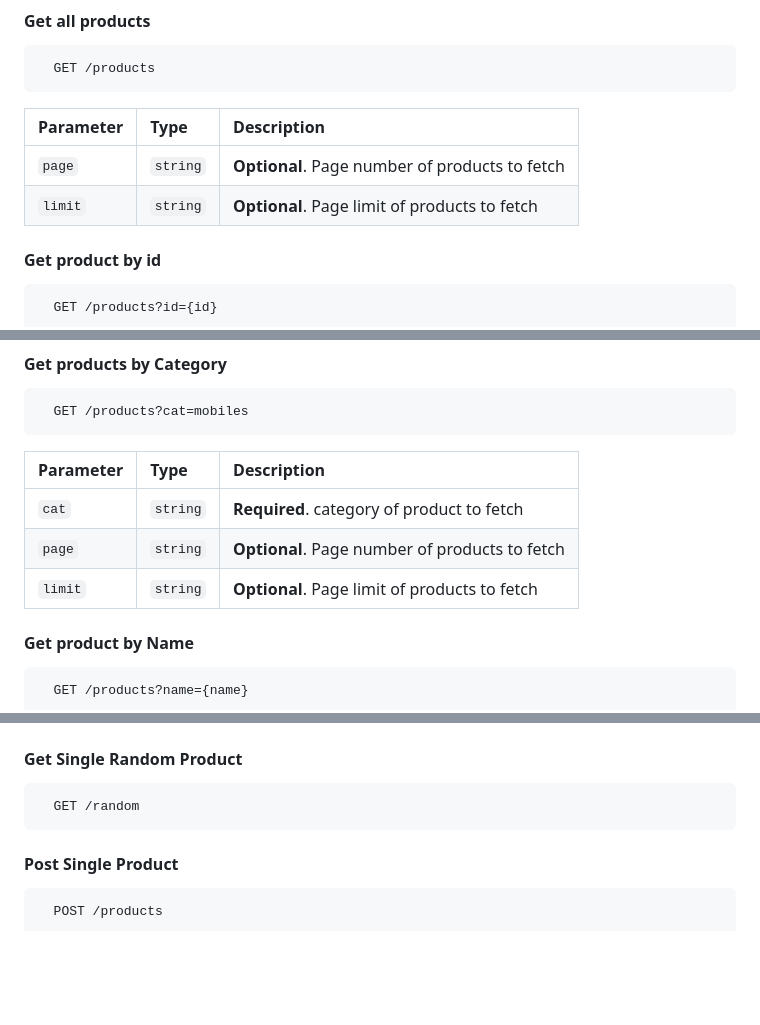
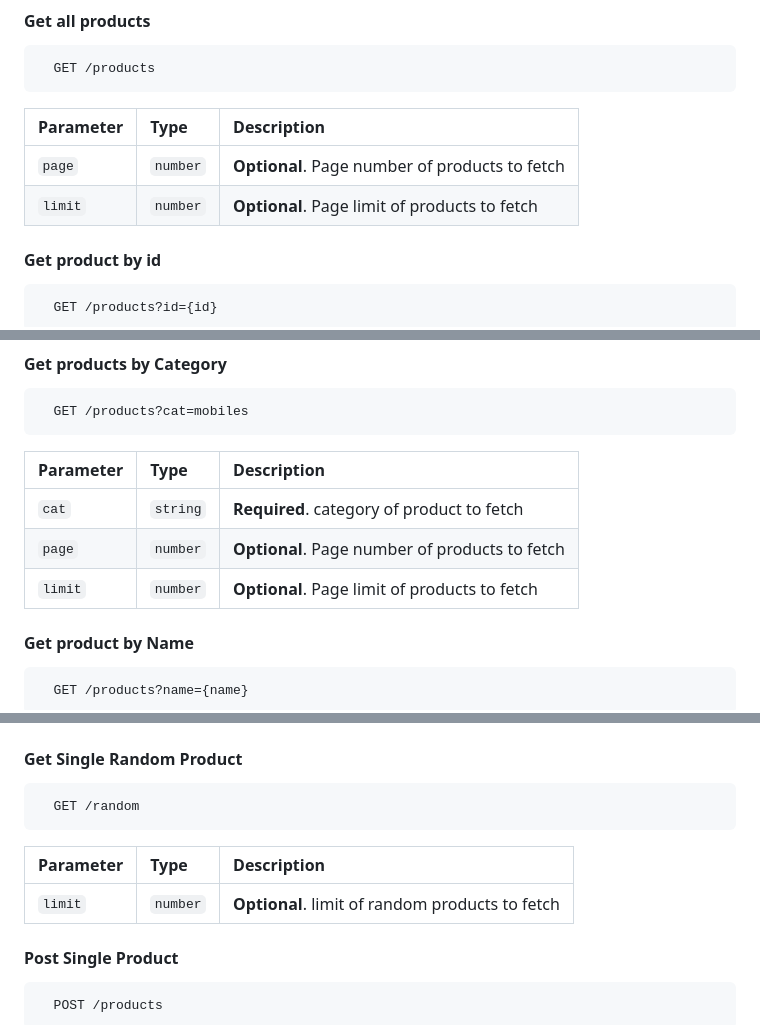
Before and after one commit to Sandeep5521/MartDB-API, a Markdown page: README.md, 3 parts joined by grey strips. Drawn GitHub-style; blank space fills up the shorter version.

````diff
--- a/README.md
+++ b/README.md
@@ -17,8 +17,8 @@ To use our API, simply make HTTP requests to our endpoints, passing the necessar
 
 | Parameter | Type     | Description                       |
 | :-------- | :------- | :-------------------------------- |
-| `page`      | `string` | **Optional**. Page number of products to fetch
-| `limit`      | `string` | **Optional**. Page limit of products to fetch |
+| `page`      | `number` | **Optional**. Page number of products to fetch
+| `limit`      | `number` | **Optional**. Page limit of products to fetch |
 
 #### Get product by id
 
@@ -39,8 +39,8 @@ To use our API, simply make HTTP requests to our endpoints, passing the necessar
 | Parameter | Type     | Description                       |
 | :-------- | :------- | :-------------------------------- |
 | `cat`      | `string` | **Required**. category of product to fetch |
-| `page`      | `string` | **Optional**. Page number of products to fetch
-| `limit`      | `string` | **Optional**. Page limit of products to fetch |
+| `page`      | `number` | **Optional**. Page number of products to fetch
+| `limit`      | `number` | **Optional**. Page limit of products to fetch |
 
 #### Get product by Name
 
@@ -63,6 +63,11 @@ To use our API, simply make HTTP requests to our endpoints, passing the necessar
 ```
   GET /random
 ```
+
+| Parameter | Type     | Description                       |
+| :-------- | :------- | :-------------------------------- |
+| `limit`      | `number` | **Optional**. limit of random products to fetch |
+
 #### Post Single Product
 
 ```
````
